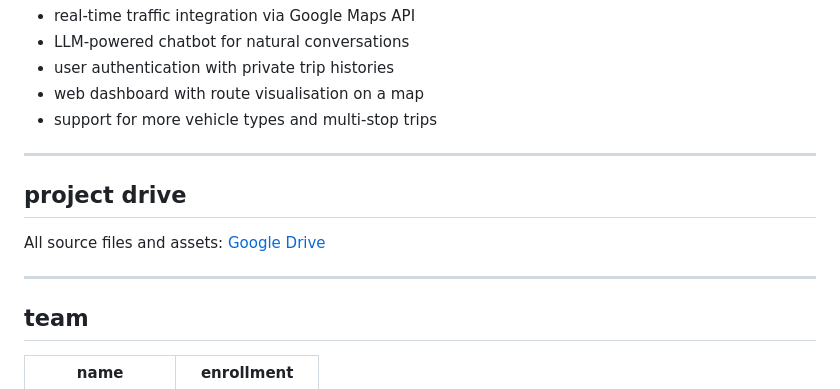
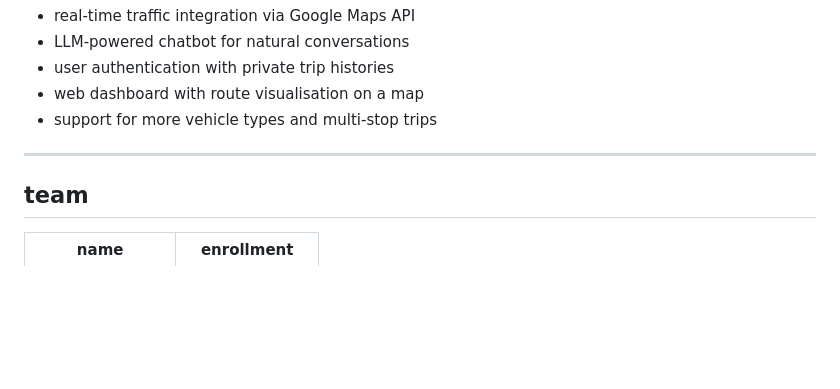
Before and after one commit to Huzaifa12126/Smart-Travel-Planner-An-AI-Based-Intelligent-Trip-Planning-System, a Markdown page: README.md, the part around the change. Rendered like a GitHub page; blank space fills up the shorter version.

Commit message:
Remove project drive section from README
Removed project drive section and its link from README.

```diff
--- a/README.md
+++ b/README.md
@@ -103,12 +103,6 @@ AILAB/
 
 ---
 
-## project drive
-
-All source files and assets: [Google Drive](https://drive.google.com/drive/folders/1FOUoPTgflZr9vqoH4sorvGS9wbBHKDdN?usp=sharing)
-
----
-
 ## team
 
 | name | enrollment |
```
